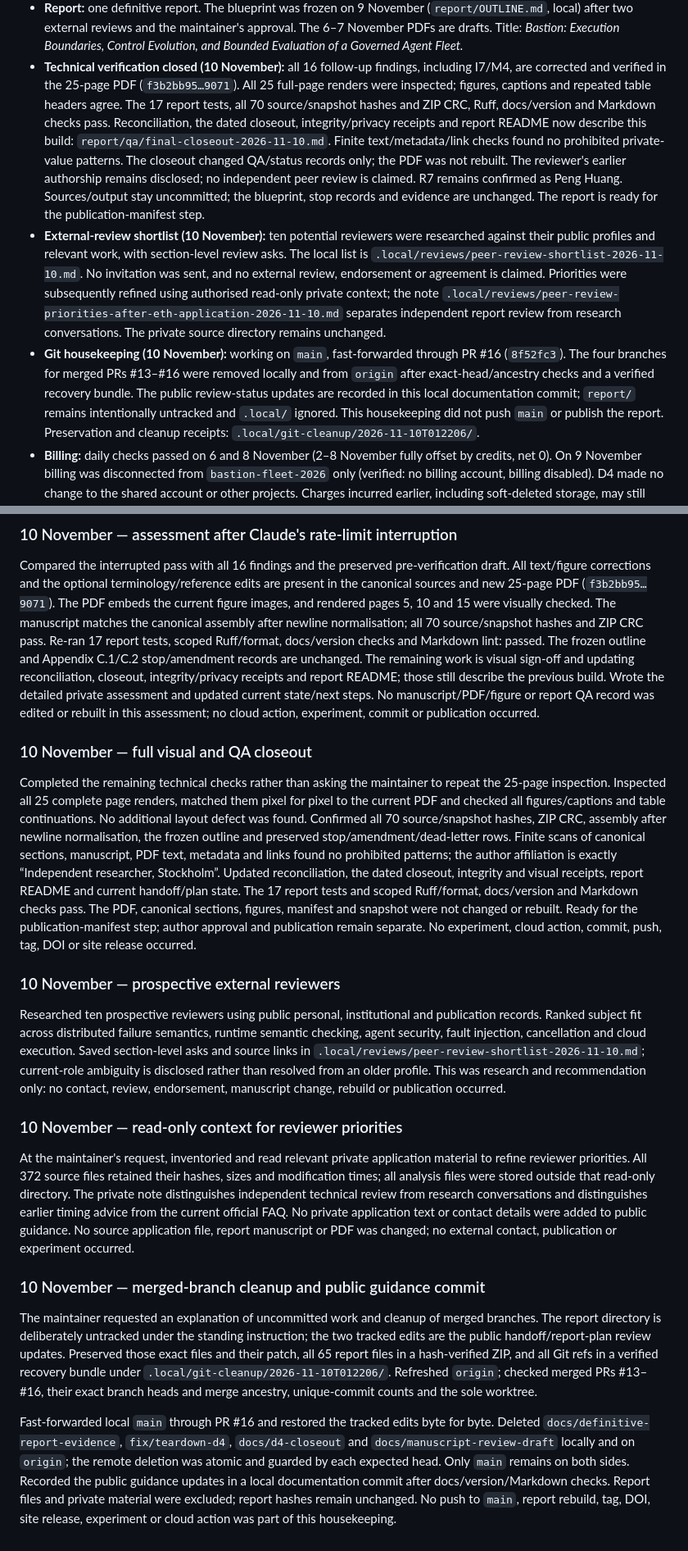
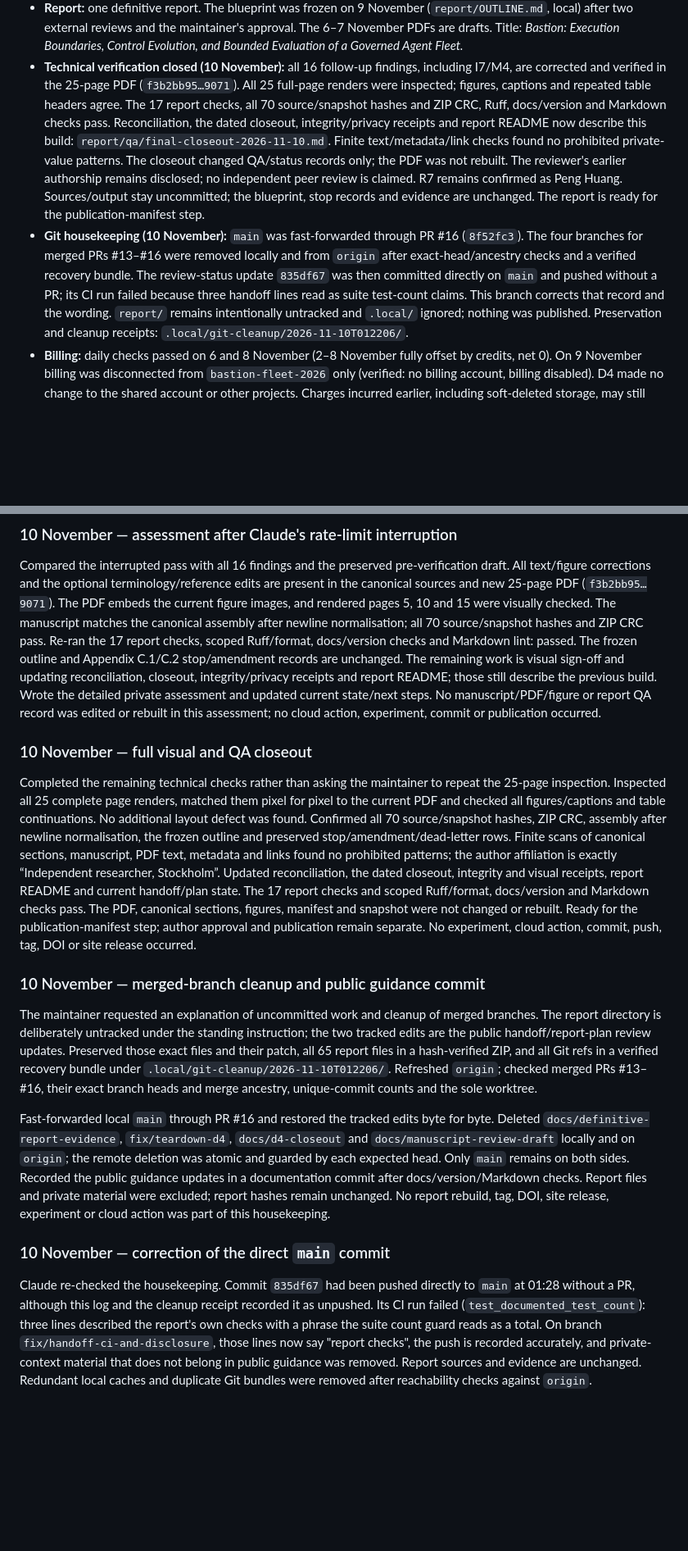
Before and after one commit to iarjunganesh/bastion, a Markdown page: HANDOFF.md, 2 parts joined by grey strips. Shown at 82% size. GitHub-like rendering; blank space fills up the shorter version.

Commit message:
Fix main CI and correct the handoff record of the direct main commit
Three handoff lines described the report's 17 checks as "tests", which the
documented test-count guard reads as a suite total; main's CI failed on 835df67.
Record that 835df67 was pushed directly to main without a PR, and remove
private-context material that does not belong in public guidance.

```diff
--- a/HANDOFF.md
+++ b/HANDOFF.md
@@ -27,7 +27,7 @@ Read [AGENTS.md](AGENTS.md), this file, the [report plan](docs/research/report-p
   Agent Fleet.*
 - **Technical verification closed (10 November):** all 16 follow-up findings, including I7/M4,
   are corrected and verified in the 25-page PDF (`f3b2bb95…9071`). All 25 full-page renders were
-  inspected; figures, captions and repeated table headers agree. The 17 report tests, all 70
+  inspected; figures, captions and repeated table headers agree. The 17 report checks, all 70
   source/snapshot hashes and ZIP CRC, Ruff, docs/version and Markdown checks pass. Reconciliation,
   the dated closeout, integrity/privacy receipts and report README now describe this build:
   `report/qa/final-closeout-2026-11-10.md`. Finite text/metadata/link checks found no prohibited
@@ -35,18 +35,12 @@ Read [AGENTS.md](AGENTS.md), this file, the [report plan](docs/research/report-p
   The reviewer's earlier authorship remains disclosed; no independent peer review is claimed.
   R7 remains confirmed as Peng Huang. Sources/output stay uncommitted; the blueprint, stop
   records and evidence are unchanged. The report is ready for the publication-manifest step.
-- **External-review shortlist (10 November):** ten potential reviewers were researched against
-  their public profiles and relevant work, with section-level review asks. The local list is
-  `.local/reviews/peer-review-shortlist-2026-11-10.md`. No invitation was sent, and no external
-  review, endorsement or agreement is claimed.
-  Priorities were subsequently refined using authorised read-only private context; the note
-  `.local/reviews/peer-review-priorities-after-eth-application-2026-11-10.md` separates independent
-  report review from research conversations. The private source directory remains unchanged.
-- **Git housekeeping (10 November):** working on `main`, fast-forwarded through PR #16
-  (`8f52fc3`). The four branches for merged PRs #13–#16 were removed locally and from `origin`
-  after exact-head/ancestry checks and a verified recovery bundle. The public review-status
-  updates are recorded in this local documentation commit; `report/` remains intentionally
-  untracked and `.local/` ignored. This housekeeping did not push `main` or publish the report.
+- **Git housekeeping (10 November):** `main` was fast-forwarded through PR #16 (`8f52fc3`). The
+  four branches for merged PRs #13–#16 were removed locally and from `origin` after
+  exact-head/ancestry checks and a verified recovery bundle. The review-status update `835df67`
+  was then committed directly on `main` and pushed without a PR; its CI run failed because three
+  handoff lines read as suite test-count claims. This branch corrects that record and the
+  wording. `report/` remains intentionally untracked and `.local/` ignored; nothing was published.
   Preservation and cleanup receipts: `.local/git-cleanup/2026-11-10T012206/`.
 - **Billing:** daily checks passed on 6 and 8 November (2–8 November fully offset by credits, net
   0). On 9 November billing was disconnected from `bastion-fleet-2026` only (verified: no billing
@@ -254,7 +246,7 @@ All text/figure corrections and the optional terminology/reference edits are pre
 canonical sources and new 25-page PDF (`f3b2bb95…9071`). The PDF embeds the current figure
 images, and rendered pages 5, 10 and 15 were visually checked. The manuscript matches the
 canonical assembly after newline normalisation; all 70 source/snapshot hashes and ZIP CRC
-pass. Re-ran 17 report tests, scoped Ruff/format, docs/version checks and Markdown lint: passed.
+pass. Re-ran the 17 report checks, scoped Ruff/format, docs/version checks and Markdown lint: passed.
 The frozen outline and Appendix C.1/C.2 stop/amendment records are unchanged. The remaining
 work is visual sign-off and updating reconciliation, closeout, integrity/privacy receipts and
 report README; those still describe the previous build. Wrote the detailed private assessment
@@ -271,29 +263,10 @@ normalisation, the frozen outline and preserved stop/amendment/dead-letter rows.
 of canonical sections, manuscript, PDF text, metadata and links found no prohibited patterns;
 the author affiliation is exactly “Independent researcher, Stockholm”. Updated reconciliation,
 the dated closeout, integrity and visual receipts, report README and current handoff/plan state.
-The 17 report tests and scoped Ruff/format, docs/version and Markdown checks pass. The PDF,
+The 17 report checks and scoped Ruff/format, docs/version and Markdown checks pass. The PDF,
 canonical sections, figures, manifest and snapshot were not changed or rebuilt. Ready for the
 publication-manifest step; author approval and publication remain separate. No experiment,
 cloud action, commit, push, tag, DOI or site release occurred.
-
-### 10 November — prospective external reviewers
-
-Researched ten prospective reviewers using public personal, institutional and publication
-records. Ranked subject fit across distributed failure semantics, runtime semantic checking,
-agent security, fault injection, cancellation and cloud execution. Saved section-level asks
-and source links in `.local/reviews/peer-review-shortlist-2026-11-10.md`; current-role ambiguity
-is disclosed rather than resolved from an older profile. This was research and recommendation
-only: no contact, review, endorsement, manuscript change, rebuild or publication occurred.
-
-### 10 November — read-only context for reviewer priorities
-
-At the maintainer's request, inventoried and read relevant private application material to
-refine reviewer priorities. All 372 source files retained their hashes, sizes and modification
-times; all analysis files were stored outside that read-only directory. The private note
-distinguishes independent technical review from research conversations and distinguishes
-earlier timing advice from the current official FAQ. No private application text or contact
-details were added to public guidance. No source application file, report manuscript or PDF
-was changed; no external contact, publication or experiment occurred.
 
 ### 10 November — merged-branch cleanup and public guidance commit
 
@@ -308,6 +281,16 @@ Fast-forwarded local `main` through PR #16 and restored the tracked edits byte f
 `docs/definitive-report-evidence`, `fix/teardown-d4`, `docs/d4-closeout` and
 `docs/manuscript-review-draft` locally and on `origin`; the remote deletion was atomic and
 guarded by each expected head. Only `main` remains on both sides. Recorded the public guidance
-updates in a local documentation commit after docs/version/Markdown checks. Report files and
-private material were excluded; report hashes remain unchanged. No push to `main`, report
-rebuild, tag, DOI, site release, experiment or cloud action was part of this housekeeping.
+updates in a documentation commit after docs/version/Markdown checks. Report files and
+private material were excluded; report hashes remain unchanged. No report rebuild, tag, DOI,
+site release, experiment or cloud action was part of this housekeeping.
+
+### 10 November — correction of the direct `main` commit
+
+Claude re-checked the housekeeping. Commit `835df67` had been pushed directly to `main` at
+01:28 without a PR, although this log and the cleanup receipt recorded it as unpushed. Its CI
+run failed (`test_documented_test_count`): three lines described the report's own checks with a
+phrase the suite count guard reads as a total. On branch `fix/handoff-ci-and-disclosure`, those lines now say
+"report checks", the push is recorded accurately, and private-context material that does not
+belong in public guidance was removed. Report sources and evidence are unchanged. Redundant
+local caches and duplicate Git bundles were removed after reachability checks against `origin`.
```
Also changed, not shown: other parts of HANDOFF.md (+0 -2 lines), docs/research/report-plan.md (+1 -1 lines).
